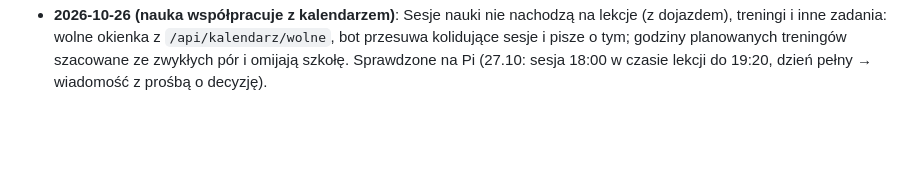
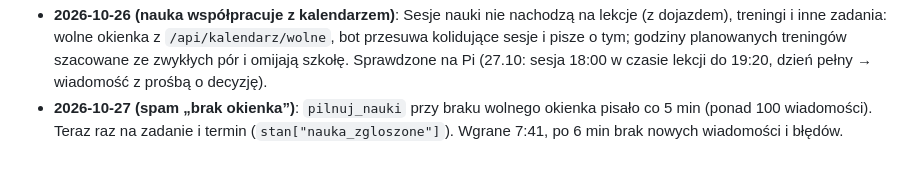
Before and after one commit to TangySpider4453/repozytorium, a Markdown page: PLAN.md, the part around the change. Drawn GitHub-style; blank space fills up the shorter version.

Commit message:
PLAN: poprawka powtarzanej wiadomości o nauce wgrana
Co-Authored-By: Claude Opus 5.5 <noreply@anthropic.com>
Claude-Session: https://claude.ai/code/session_0118GmQqwZYzBYLZHzdTXcXj

```diff
--- a/PLAN.md
+++ b/PLAN.md
@@ -474,3 +474,5 @@ albo wgraj skrypt przez `scp` i uruchom go na Pi. Nie przesyłaj plików przez p
   zadania: wolne okienka z `/api/kalendarz/wolne`, bot przesuwa kolidujące sesje i pisze o tym; godziny planowanych
   treningów szacowane ze zwykłych pór i omijają szkołę. Sprawdzone na Pi (27.10: sesja 18:00 w czasie lekcji do 19:20,
   dzień pełny → wiadomość z prośbą o decyzję).
+- **2026-10-27 (spam „brak okienka”)**: `pilnuj_nauki` przy braku wolnego okienka pisało co 5 min (ponad 100 wiadomości).
+  Teraz raz na zadanie i termin (`stan["nauka_zgloszone"]`). Wgrane 7:41, po 6 min brak nowych wiadomości i błędów.
```
